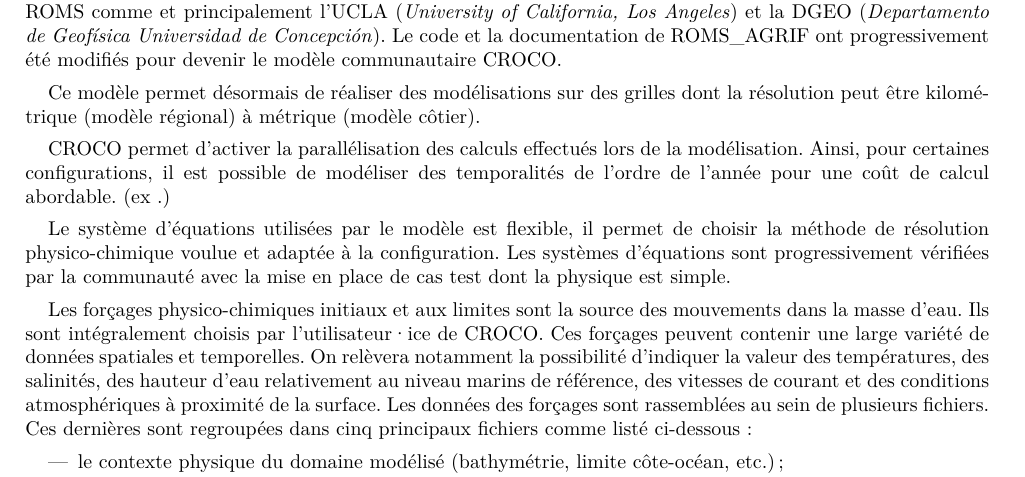
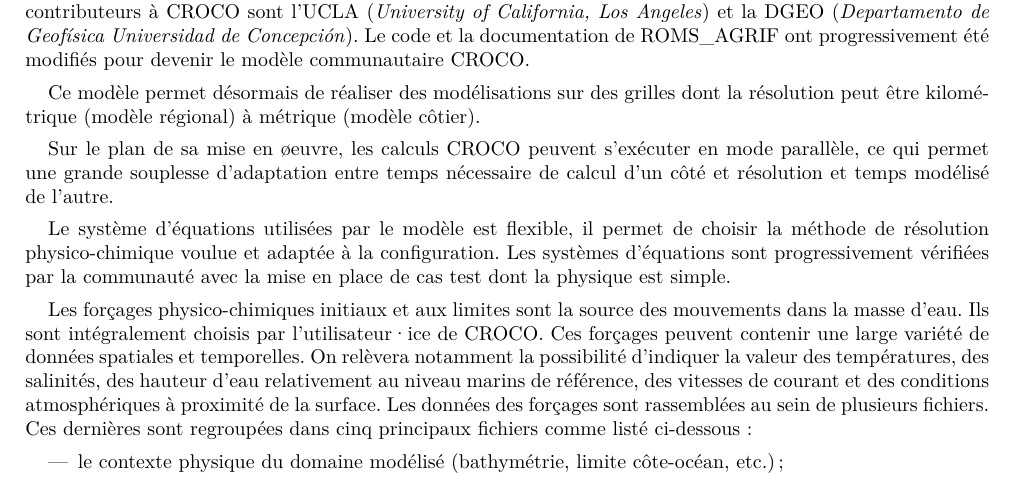
Before and after one commit to epzt/abonvalet, a LaTeX document (fichier_tex/Rapport-A.Bonvalet-V0-1.tex): part of page 5 of 28, cut so that both start at the same text. Compiled offline with pdfLaTeX.

Commit message:
txs auto checkin

```diff
--- a/fichier_tex/Rapport-A.Bonvalet-V0-1.tex
+++ b/fichier_tex/Rapport-A.Bonvalet-V0-1.tex
@@ -203,15 +203,14 @@
 l'UPS (?),
 l'IFREMER (\textit{Institut Français de Recherche pour l'Exploitation de la Mer}),
 le SHOM (\textit{Service hydrographique et océanographique de la Marine}),
-le CNRS (\textit{Centre National de la Recherche Scientifique})
-et les participants de ROMS comme et principalement
+le CNRS (\textit{Centre National de la Recherche Scientifique}). Les principaux autres organismes contributeurs à CROCO sont
 l'UCLA (\textit{University of California, Los Angeles})
 et la DGEO (\textit{Departamento de Geofísica Universidad de Concepción}).
 Le code et la documentation de ROMS\_AGRIF ont progressivement été modifiés pour devenir le modèle communautaire CROCO.
 
 Ce modèle permet désormais de réaliser des modélisations sur des grilles dont la résolution peut être kilométrique (modèle régional) à métrique (modèle côtier).
 
-CROCO permet d'activer la parallélisation des calculs effectués lors de la modélisation. Ainsi, pour certaines configurations, il est possible de modéliser des temporalités de l'ordre de l'année pour une coût de calcul abordable. (ex .)
+Sur le plan de sa mise en \o{}euvre, les calculs CROCO peuvent s’exécuter en mode parallèle, ce qui permet une grande souplesse d'adaptation entre temps nécessaire de calcul d'un côté et résolution et temps modélisé de l'autre.
 
 Le système d'équations utilisées par le modèle est flexible, il permet de choisir la méthode de résolution physico-chimique voulue et adaptée à la configuration.
 Les systèmes d'équations sont progressivement vérifiées par la communauté avec la mise en place de cas test dont la physique est simple. % dont on sait quel résultat est attendu pour quel système d'équation.
```
